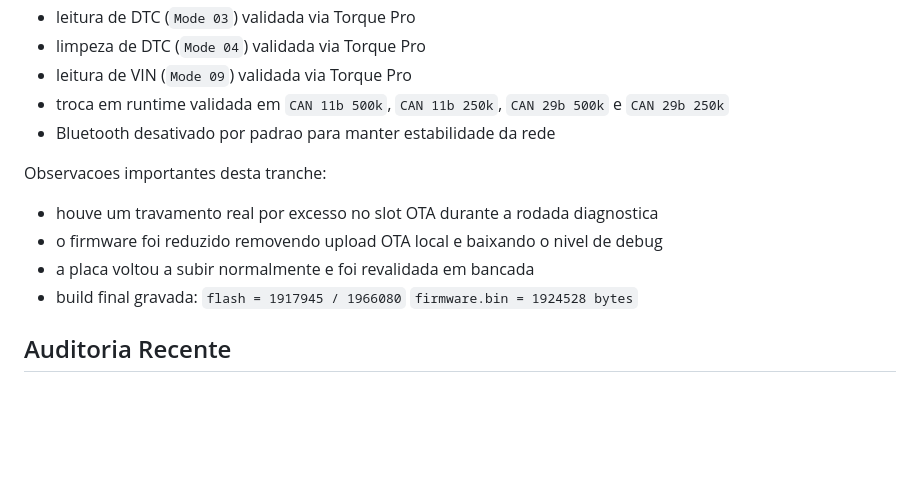
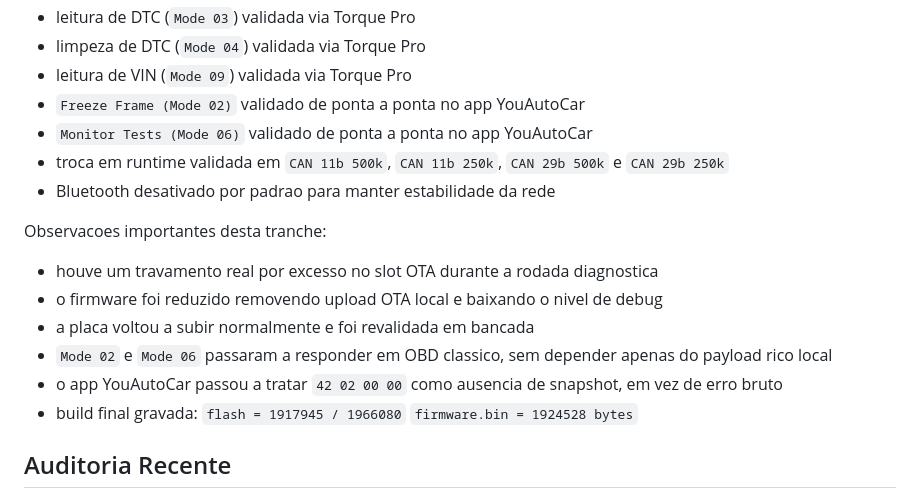
Before and after one commit to You-Telecom-Provedor-de-internet/YouSimuladorOBD, a Markdown page: README.md, the part around the change. GitHub-like rendering; blank space fills up the shorter version.

Commit message:
docs(obd): document final mode 02 and mode 06 validation

```diff
--- a/README.md
+++ b/README.md
@@ -164,6 +164,8 @@ Validado em hardware:
 - leitura de DTC (`Mode 03`) validada via Torque Pro
 - limpeza de DTC (`Mode 04`) validada via Torque Pro
 - leitura de VIN (`Mode 09`) validada via Torque Pro
+- `Freeze Frame (Mode 02)` validado de ponta a ponta no app YouAutoCar
+- `Monitor Tests (Mode 06)` validado de ponta a ponta no app YouAutoCar
 - troca em runtime validada em `CAN 11b 500k`, `CAN 11b 250k`,
   `CAN 29b 500k` e `CAN 29b 250k`
 - Bluetooth desativado por padrao para manter estabilidade da rede
@@ -173,6 +175,8 @@ Observacoes importantes desta tranche:
 - houve um travamento real por excesso no slot OTA durante a rodada diagnostica
 - o firmware foi reduzido removendo upload OTA local e baixando o nivel de debug
 - a placa voltou a subir normalmente e foi revalidada em bancada
+- `Mode 02` e `Mode 06` passaram a responder em OBD classico, sem depender apenas do payload rico local
+- o app YouAutoCar passou a tratar `42 02 00 00` como ausencia de snapshot, em vez de erro bruto
 - build final gravada:
   `flash = 1917945 / 1966080`
   `firmware.bin = 1924528 bytes`
```
Also changed, not shown: docs/12-auditoria-firmware-e-bancada.md (+28 -0 lines), docs/14-diagnostic-scenarios.md (+24 -0 lines).
